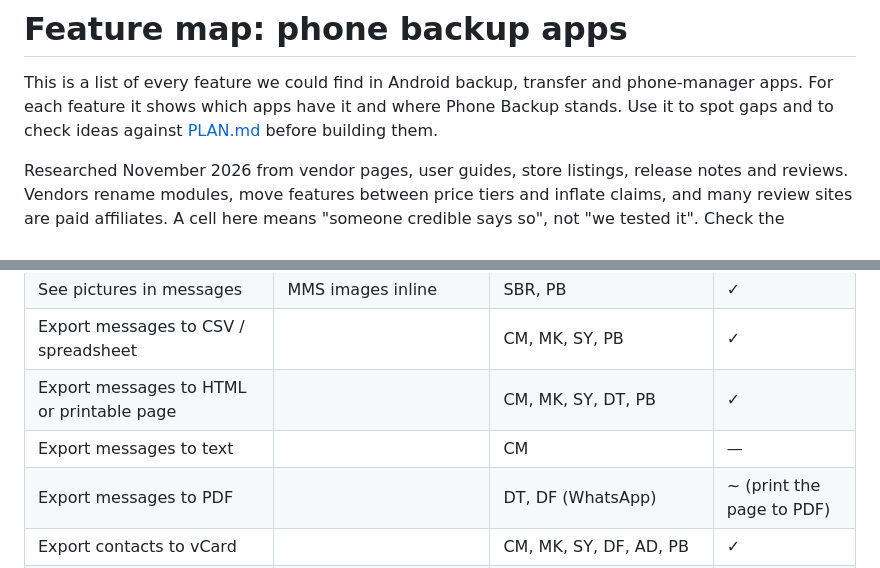
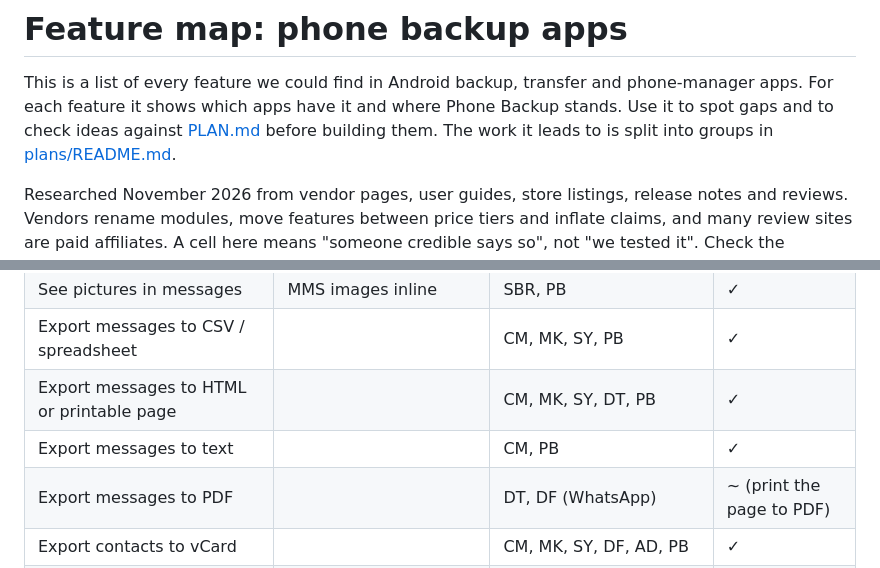
Before and after one commit to mitunmanav/phone-backup, a Markdown page: docs/competitors.md, 2 parts joined by grey strips. Rendered like a GitHub page.

```diff
--- a/docs/competitors.md
+++ b/docs/competitors.md
@@ -2,7 +2,8 @@
 
 This is a list of every feature we could find in Android backup, transfer and phone-manager
 apps. For each feature it shows which apps have it and where Phone Backup stands. Use it to
-spot gaps and to check ideas against [PLAN.md](PLAN.md) before building them.
+spot gaps and to check ideas against [PLAN.md](PLAN.md) before building them. The work
+it leads to is split into groups in [plans/README.md](plans/README.md).
 
 Researched November 2026 from vendor pages, user guides, store listings, release notes and
 reviews. Vendors rename modules, move features between price tiers and inflate claims, and
@@ -355,7 +356,7 @@ About 35 apps in nine groups. Codes are used in the catalog.
 | See pictures in messages | MMS images inline | SBR, PB | ✓ |
 | Export messages to CSV / spreadsheet | | CM, MK, SY, PB | ✓ |
 | Export messages to HTML or printable page | | CM, MK, SY, DT, PB | ✓ |
-| Export messages to text | | CM | — |
+| Export messages to text | | CM, PB | ✓ |
 | Export messages to PDF | | DT, DF (WhatsApp) | ~ (print the page to PDF) |
 | Export contacts to vCard | | CM, MK, SY, DF, AD, PB | ✓ |
 | Export contacts to CSV, Excel | | CM, MK, SY, PB | ✓ |
```
Also changed, not shown: docs/plans/README.md (added, +65 -0 lines).
